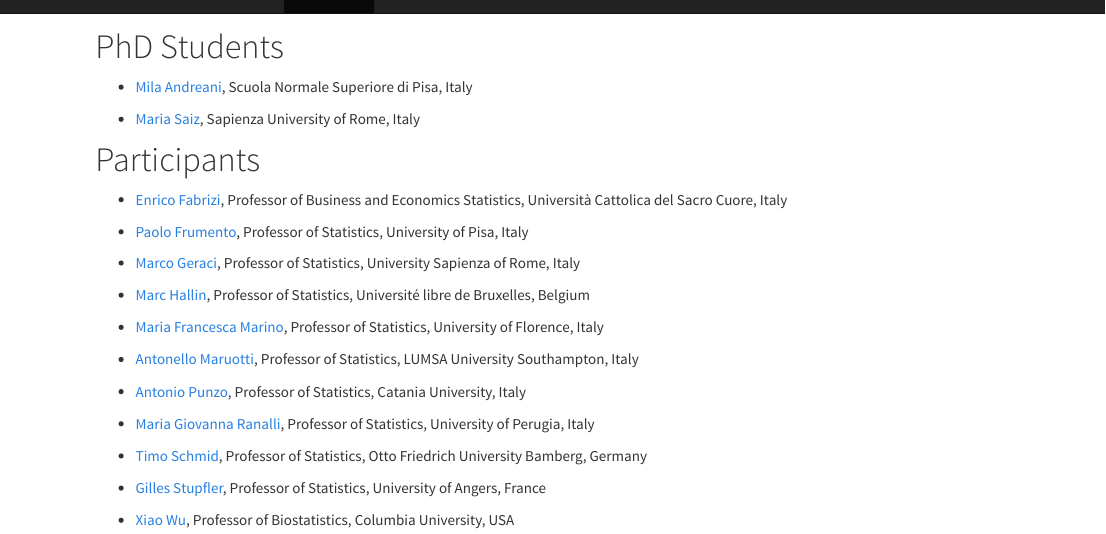
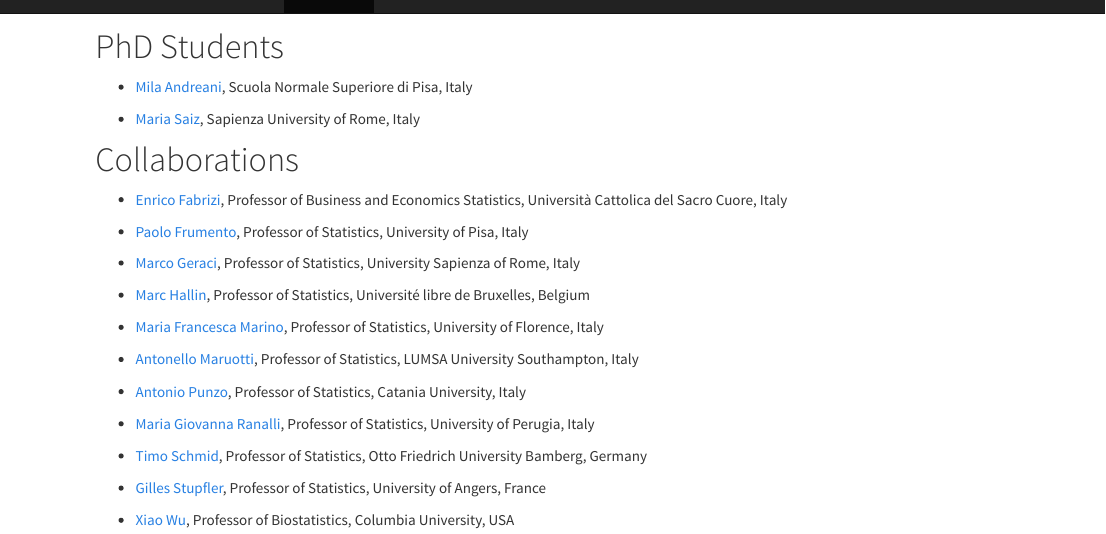
Before and after one commit to QuantileRegressionLab/quantileregressionlab.github.io, an R Markdown document (network.Rmd): the page in a window 1100 px wide, from its top. The pictures show the output file network.html that the author committed with the source, opened offline; library style sheets and scripts come from the installed R packages.

Commit message:
Collaborations

```diff
--- a/network.Rmd
+++ b/network.Rmd
@@ -26,7 +26,7 @@
 * [Maria Saiz](https://quantileregressionlab.github.io/saiz.html), Sapienza University of Rome, Italy
 
 
-# Participants
+# Collaborations
 
 * [Enrico Fabrizi](https://docenti.unicatt.it/ppd2/it/docenti/25341/enrico-fabrizi/profilo), Professor of Business and Economics Statistics, Università Cattolica del Sacro Cuore, Italy
 
```
Also changed, not shown: network.html.
